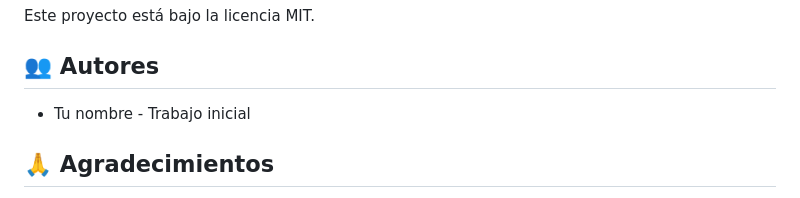
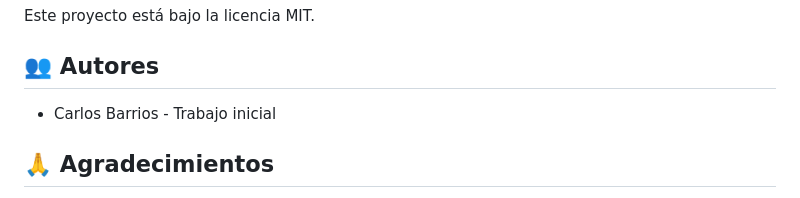
Before and after one commit to rodascaar/contractis, a Markdown page: Contractis/README.md, the part around the change. Drawn GitHub-style.

```diff
--- a/Contractis/README.md
+++ b/Contractis/README.md
@@ -228,7 +228,7 @@ Este proyecto está bajo la licencia MIT.
 
 ## 👥 Autores
 
-- Tu nombre - Trabajo inicial
+- Carlos Barrios - Trabajo inicial
 
 ## 🙏 Agradecimientos
 
```
